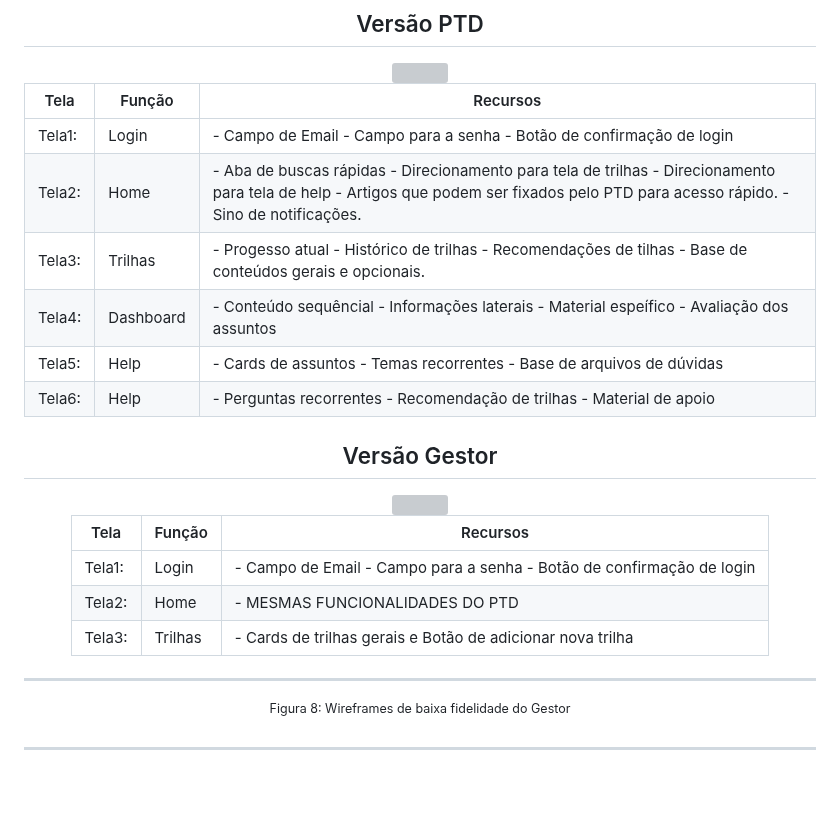
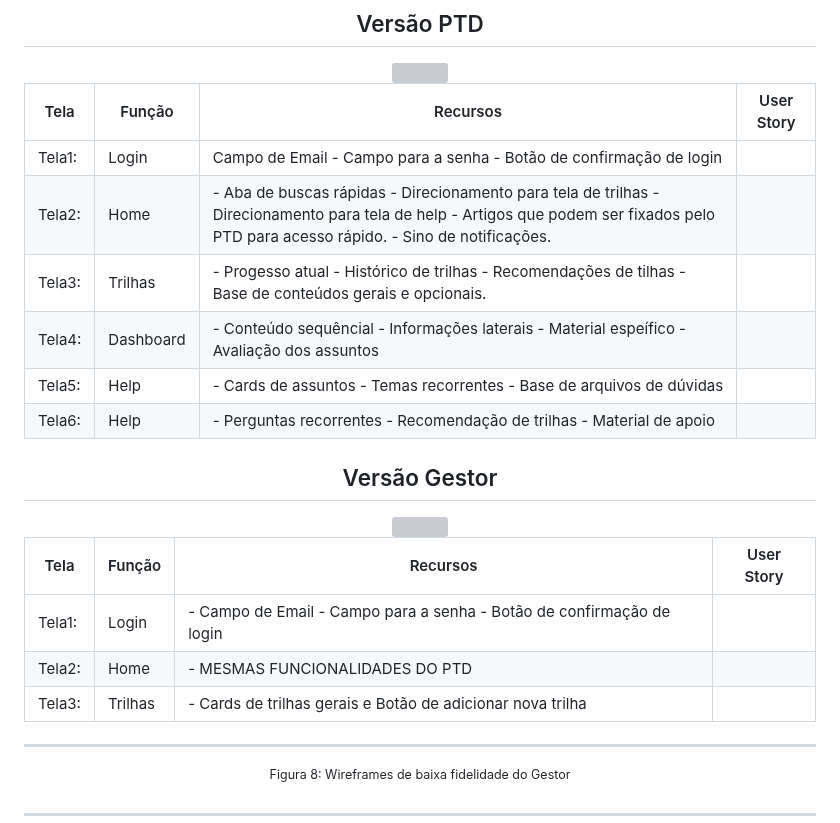
Before and after one commit to Kdu07/fiedacademy, a Markdown page: documents/wad.md, the part around the change. GitHub-like rendering; blank space fills up the shorter version; grey boxes are pictures that could not be loaded.

Commit message:
docs: adição de US para os wireframes

```diff
--- a/documents/wad.md
+++ b/documents/wad.md
@@ -410,23 +410,23 @@ Critério de aceite 5 | CR5: Histórico de relatórios exportados fica disponív
 ## Versão PTD
 <img src="../assets/assets_wad/wireframes/baixa_fidelidade/WireframePTD.png">
 
-Tela | Função | Recursos
---- | --- | ---
-Tela1:   | Login | - Campo de Email - Campo para a senha - Botão de confirmação de login
+Tela | Função | Recursos | User Story
+--- | --- | --- | --
+Tela1:   | Login | Campo de Email - Campo para a senha - Botão de confirmação de login
 Tela2:   | Home | - Aba de buscas rápidas - Direcionamento para tela de trilhas - Direcionamento para tela de help - Artigos que podem ser fixados pelo PTD para acesso rápido. - Sino de notificações.
 Tela3:   | Trilhas | - Progesso atual - Histórico de trilhas - Recomendações de tilhas - Base de conteúdos gerais e opcionais.
 Tela4:   | Dashboard | - Conteúdo sequêncial - Informações laterais - Material espeífico - Avaliação dos assuntos
-Tela5:   | Help | - Cards de assuntos - Temas recorrentes - Base de arquivos de dúvidas
-Tela6:   | Help |- Perguntas recorrentes - Recomendação de trilhas - Material de apoio
+Tela5:   | Help |- Cards de assuntos - Temas recorrentes - Base de arquivos de dúvidas
+Tela6:   | Help | - Perguntas recorrentes - Recomendação de trilhas - Material de apoio
 
 ## Versão Gestor
 <img src="../assets/assets_wad/wireframes/baixa_fidelidade/WireframeGestor.png">
 
-Tela | Função | Recursos
---- | --- | ---
-Tela1:   | Login | - Campo de Email - Campo para a senha - Botão de confirmação de login
-Tela2:| Home | - MESMAS FUNCIONALIDADES DO PTD
-Tela3:   | Trilhas | - Cards de trilhas gerais e Botão de adicionar nova trilha
+Tela | Função | Recursos | User Story
+--- | --- | --- | ---
+Tela1:   | Login | - Campo de Email - Campo para a senha - Botão de confirmação de login |
+Tela2:| Home | - MESMAS FUNCIONALIDADES DO PTD |
+Tela3:   | Trilhas | - Cards de trilhas gerais e Botão de adicionar nova trilha |
 
 
 
```
